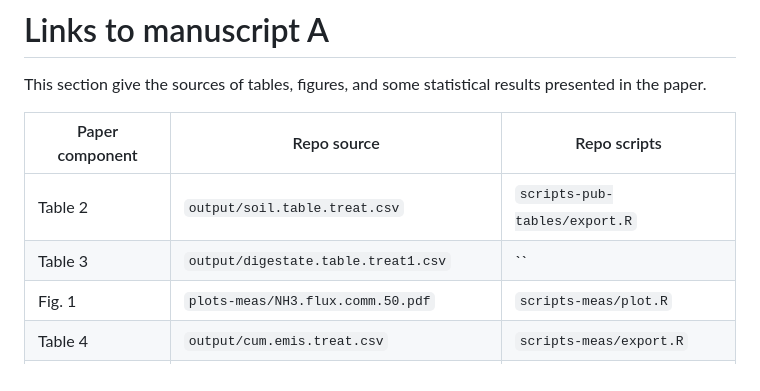
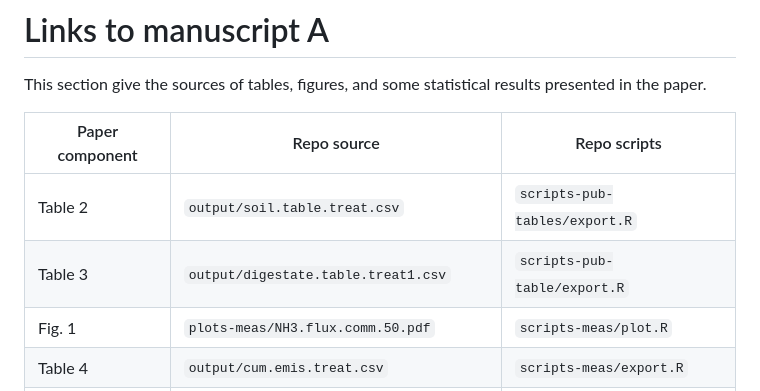
Before and after one commit to AU-BCE-EE/Pedersen-2025-MAG, a Markdown page: README.md, the part around the change. Rendered like a GitHub page.

```diff
--- a/README.md
+++ b/README.md
@@ -107,7 +107,7 @@ This section give the sources of tables, figures, and some statistical results p
 | Paper component          |  Repo source                             |  Repo scripts             |
 |-----------------         |-----------------                         |---------------            |
 |  Table 2   | `output/soil.table.treat.csv` | `scripts-pub-tables/export.R` |
-|  Table 3  | `output/digestate.table.treat1.csv` | `` |
+|  Table 3  | `output/digestate.table.treat1.csv` | `scripts-pub-table/export.R` |
 |  Fig. 1    | `plots-meas/NH3.flux.comm.50.pdf` | `scripts-meas/plot.R` |
 |  Table 4   | `output/cum.emis.treat.csv` | `scripts-meas/export.R` |
 |  Table 5  | `output/mmeans1_4` and `output/mmeans5-10` | `scripts-meas/export.R` |
```
